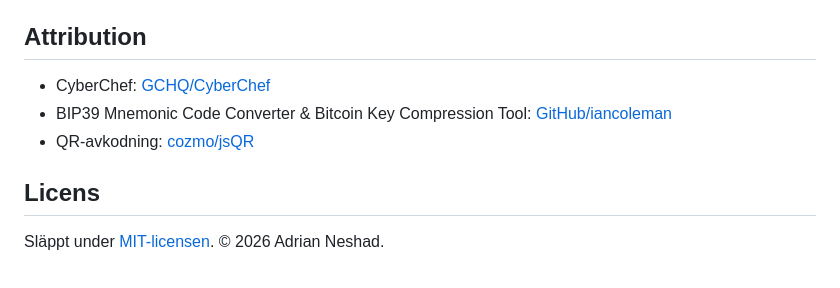
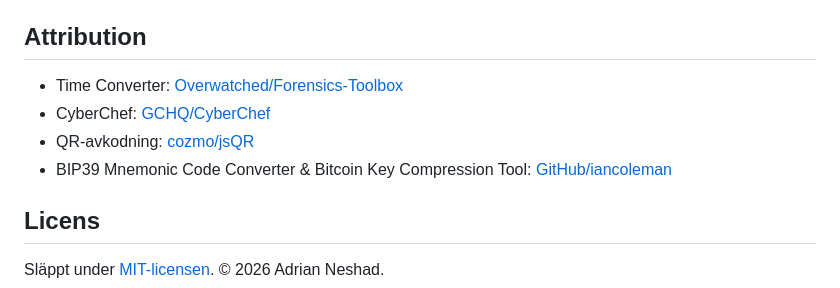
Before and after one commit to AdrianNeshad/CryptoToolbox, a Markdown page: README.md, the part around the change. Rendered like a GitHub page.

Commit message:
Attribution list

```diff
--- a/README.md
+++ b/README.md
@@ -109,9 +109,10 @@ rör `.md`-filer triggar ingen ny build.
 
 ## Attribution
 
+- Time Converter: [Overwatched/Forensics-Toolbox](https://github.com/Overwatched/Forensics-Toolbox)
 - CyberChef: [GCHQ/CyberChef](https://github.com/gchq/CyberChef)
+- QR-avkodning: [cozmo/jsQR](https://github.com/cozmo/jsQR)
 - BIP39 Mnemonic Code Converter & Bitcoin Key Compression Tool: [GitHub/iancoleman](https://github.com/iancoleman)
-- QR-avkodning: [cozmo/jsQR](https://github.com/cozmo/jsQR)
 
 ## Licens
 
```
